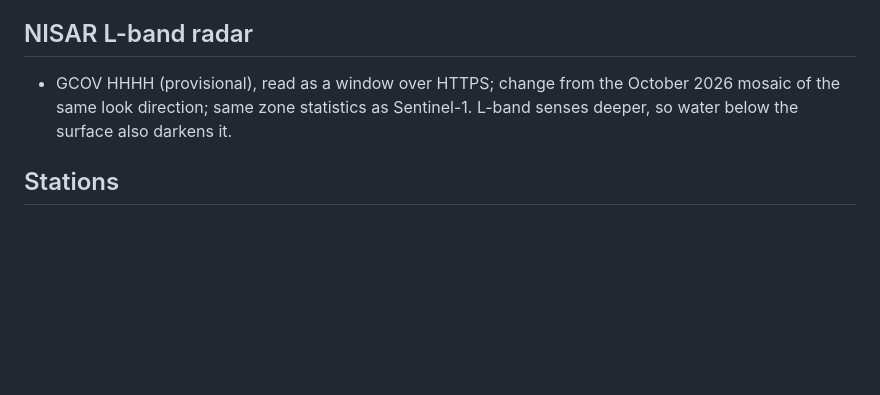
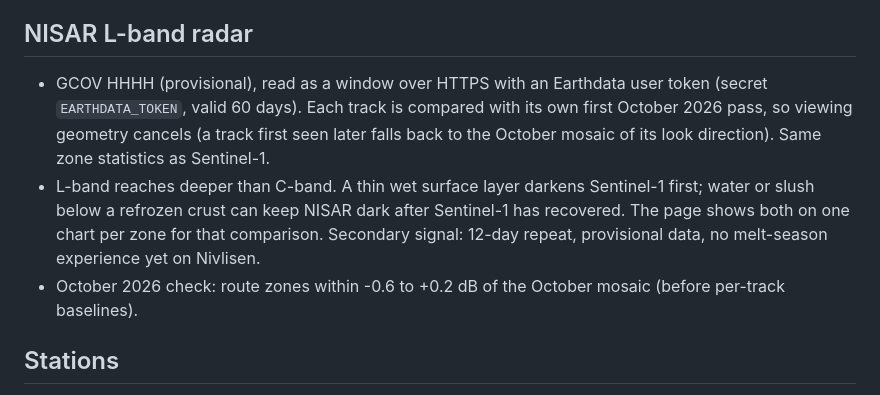
Before and after one commit to vikramonice/nivl-melt-watch, a Markdown page: RULES.md, the part around the change. Rendered like a GitHub page; blank space fills up the shorter version.

Commit message:
RULES: NISAR per-track baseline, token, role as secondary signal
Co-Authored-By: Claude Opus 5.5 <noreply@anthropic.com>
Claude-Session: https://claude.ai/code/session_01DWXZjVT9cECANP9d13nzkN

```diff
--- a/RULES.md
+++ b/RULES.md
@@ -40,9 +40,15 @@ climatology and Tuckett et al. meltwater recurrence. Corridors are 2 km either s
   false-detection level.
 
 ## NISAR L-band radar
-- GCOV HHHH (provisional), read as a window over HTTPS; change from the October 2026 mosaic of the same
-  look direction; same zone statistics as Sentinel-1. L-band senses deeper, so water below the surface
-  also darkens it.
+- GCOV HHHH (provisional), read as a window over HTTPS with an Earthdata user token (secret
+  `EARTHDATA_TOKEN`, valid 60 days). Each track is compared with its own first October 2026 pass, so
+  viewing geometry cancels (a track first seen later falls back to the October mosaic of its look
+  direction). Same zone statistics as Sentinel-1.
+- L-band reaches deeper than C-band. A thin wet surface layer darkens Sentinel-1 first; water or slush
+  below a refrozen crust can keep NISAR dark after Sentinel-1 has recovered. The page shows both on one
+  chart per zone for that comparison. Secondary signal: 12-day repeat, provisional data, no melt-season
+  experience yet on Nivlisen.
+- October 2026 check: route zones within -0.6 to +0.2 dB of the October mosaic (before per-track baselines).
 
 ## Stations
 - Maitri (WMO 89514) and Novolazarevskaya (89512), both on rock in the Schirmacher Oasis.
```
